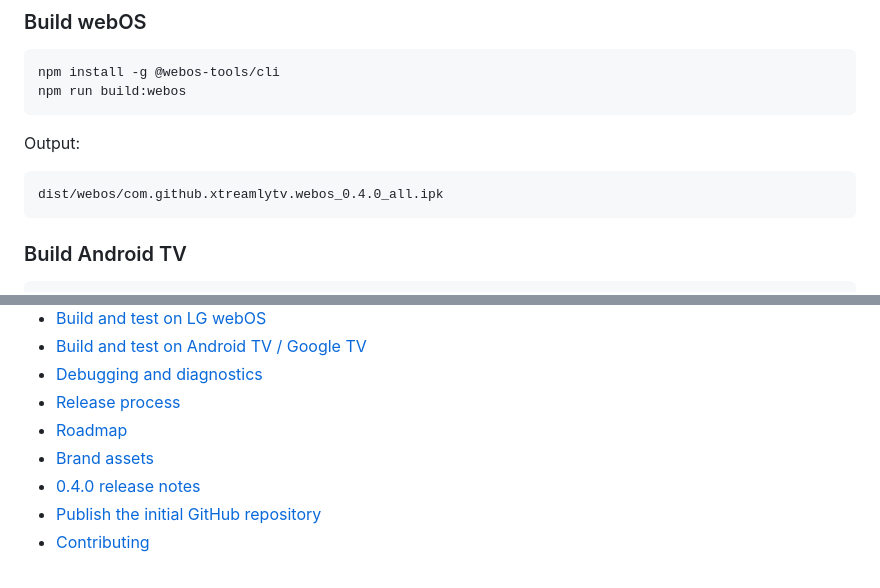
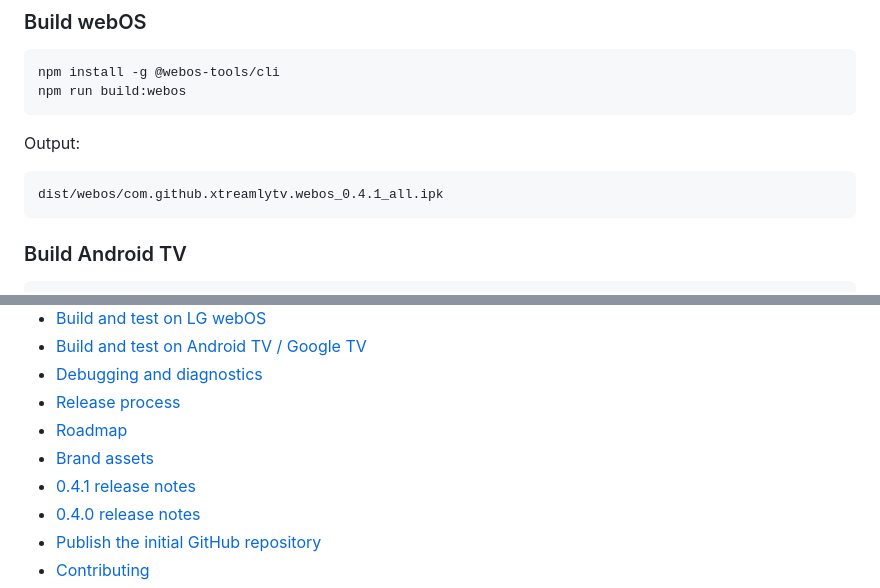
Before and after one commit to joshcoburn/XtreamlyTV, a Markdown page: README.md, 2 parts joined by grey strips. Rendered like a GitHub page.

````diff
--- a/README.md
+++ b/README.md
@@ -75,7 +75,7 @@ npm run build:webos
 Output:
 
 ```text
-dist/webos/com.github.xtreamlytv.webos_0.4.0_all.ipk
+dist/webos/com.github.xtreamlytv.webos_0.4.1_all.ipk
 ```
 
 ### Build Android TV
@@ -108,6 +108,7 @@ apps/android-tv/app/build/outputs/apk/debug/app-debug.apk
 - [Release process](docs/releasing.md)
 - [Roadmap](docs/roadmap.md)
 - [Brand assets](docs/brand.md)
+- [0.4.1 release notes](docs/release-notes/0.4.1.md)
 - [0.4.0 release notes](docs/release-notes/0.4.0.md)
 - [Publish the initial GitHub repository](docs/github-publishing.md)
 - [Contributing](CONTRIBUTING.md)
````
Also changed, not shown: other parts of README.md (+5 -1 lines), CHANGELOG.md (+20 -0 lines), docs/development/webos.md (+1 -1 lines), docs/release-notes/0.4.1.md (added, +27 -0 lines), docs/screenshots/xtreamlytv-favorite-group.png (added), docs/screenshots/xtreamlytv-favorites.png (added), 14 other files.
